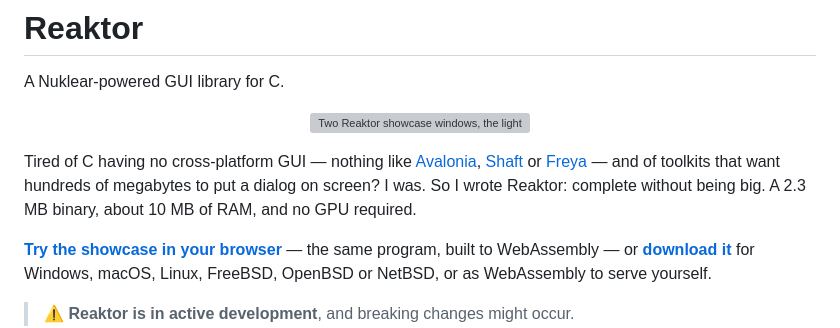
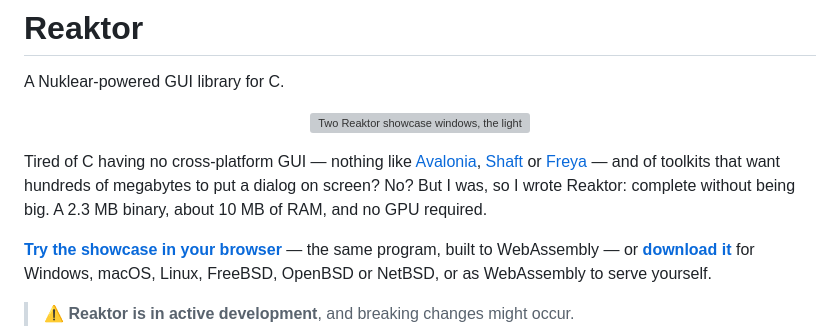
Before and after one commit to Alpaq92/Reaktor, a Markdown page: README.md, the part around the change. GitHub-like rendering; grey boxes are pictures that could not be loaded.

Commit message:
No? But I was
The README's pitch asks whether you are tired of C having no
cross-platform GUI and then answers for you. It lost the "No?" that
made that a joke when the paragraph was rewritten in 0de1f81; it is
back.

Co-Authored-By: Claude Opus 5.5 <noreply@anthropic.com>

```diff
--- a/README.md
+++ b/README.md
@@ -10,8 +10,9 @@ Tired of C having no cross-platform GUI — nothing like
 [Avalonia](https://github.com/avaloniaui/avalonia),
 [Shaft](https://github.com/ShaftUI/Shaft) or
 [Freya](https://github.com/marc2332/freya) — and of toolkits that want hundreds
-of megabytes to put a dialog on screen? I was. So I wrote Reaktor: complete
-without being big. A 2.3 MB binary, about 10 MB of RAM, and no GPU required.
+of megabytes to put a dialog on screen? No? But I was, so I wrote Reaktor:
+complete without being big. A 2.3 MB binary, about 10 MB of RAM, and no GPU
+required.
 
 **[Try the showcase in your browser](https://alpaq92.github.io/Reaktor/)** — the
 same program, built to WebAssembly — or
```
